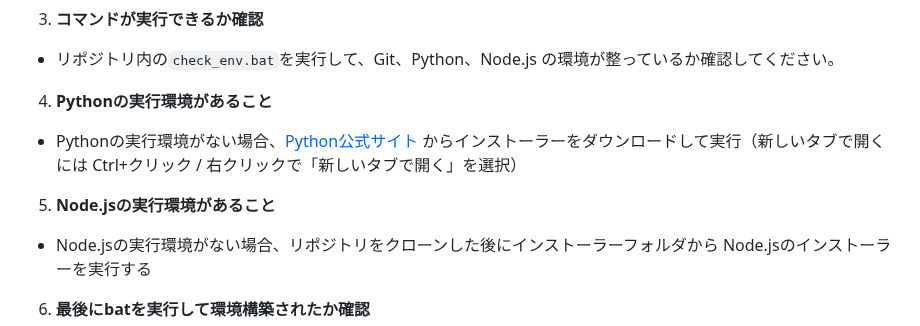
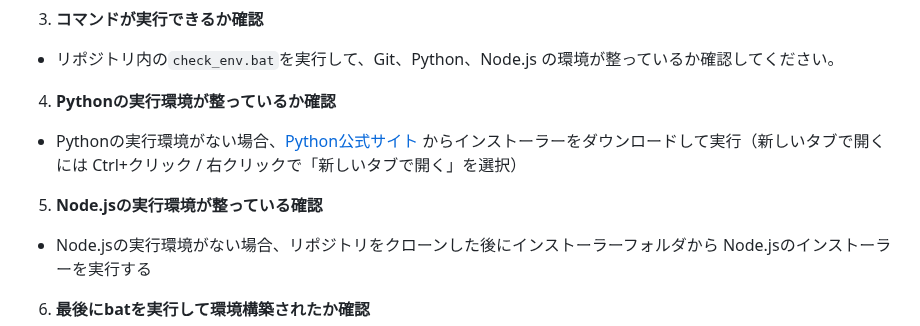
Before and after one commit to BLue-share/mememori-gvg, a Markdown page: README.md, the part around one of its changes. Drawn GitHub-style.

Commit message:
READEME更新

```diff
--- a/README.md
+++ b/README.md
@@ -21,10 +21,10 @@ git clone https://github.com/BLue-share/mememori-gvg.git
 3. **コマンドが実行できるか確認**
   - リポジトリ内の`check_env.bat`を実行して、Git、Python、Node.js の環境が整っているか確認してください。
 
-4. **Pythonの実行環境があること**
+4. **Pythonの実行環境が整っているか確認**
   - Pythonの実行環境がない場合、[Python公式サイト](https://www.python.org/downloads/) からインストーラーをダウンロードして実行（新しいタブで開くには Ctrl+クリック / 右クリックで「新しいタブで開く」を選択）
 
-5. **Node.jsの実行環境があること**
+5. **Node.jsの実行環境が整っている確認**
   - Node.jsの実行環境がない場合、リポジトリをクローンした後にインストーラーフォルダから
 Node.jsのインストーラーを実行する
 
```
Also changed, not shown: other parts of README.md (+1 -1 lines).
